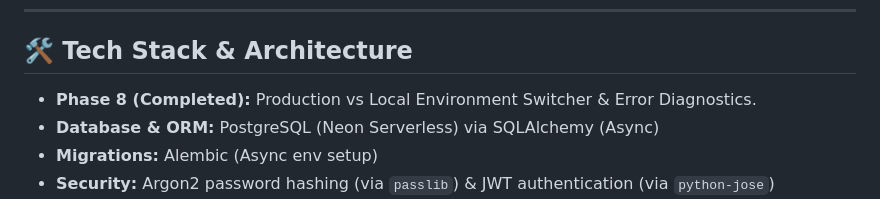
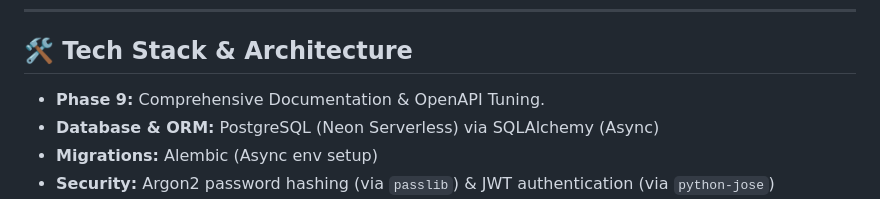
Before and after one commit to hafizabdulaziz/decodelabs-task-flow-backend, a Markdown page: README.md, the part around the change. Drawn GitHub-style.

```diff
--- a/README.md
+++ b/README.md
@@ -10,7 +10,7 @@ Decodelabs Task Flow Backend is an enterprise-ready backend application designed
 ---
 
 ## 🛠️ Tech Stack & Architecture
-- **Phase 8 (Completed):** Production vs Local Environment Switcher & Error Diagnostics.
+- **Phase 9:** Comprehensive Documentation & OpenAPI Tuning.
 - **Database & ORM:** PostgreSQL (Neon Serverless) via SQLAlchemy (Async)
 - **Migrations:** Alembic (Async env setup)
 - **Security:** Argon2 password hashing (via `passlib`) & JWT authentication (via `python-jose`)
```
